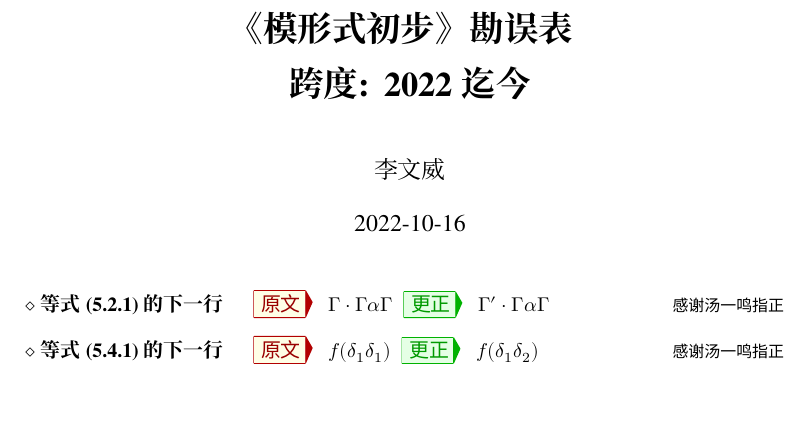
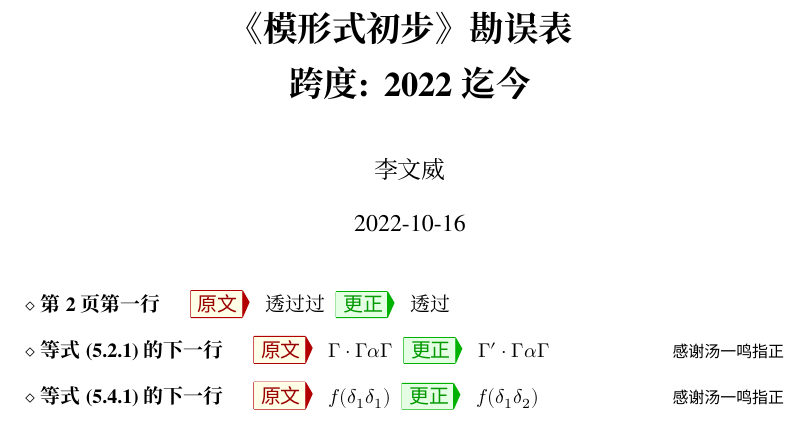
Before and after one commit to wenweili/Modulform, a LaTeX document (Errata-Modulform.tex): part of the page, cut so that both start at the same text. Compiled offline with XeLaTeX; a missing font is replaced by an installed copy or a similar font.

Commit message:
Errata updated

```diff
--- a/Errata-Modulform.tex
+++ b/Errata-Modulform.tex
@@ -72,6 +72,10 @@
 	\maketitle
 
 	\begin{Errata}
+		\item[第 2 页第一行]
+		\Orig 透过过
+		\Corr 透过
+
 		\item[等式 (5.2.1) 的下一行]
 		\Orig $\Gamma \cdot \Gamma \alpha \Gamma$
 		\Corr $\Gamma' \cdot \Gamma \alpha \Gamma$
```
Also changed, not shown: Errata-Modulform.pdf.
